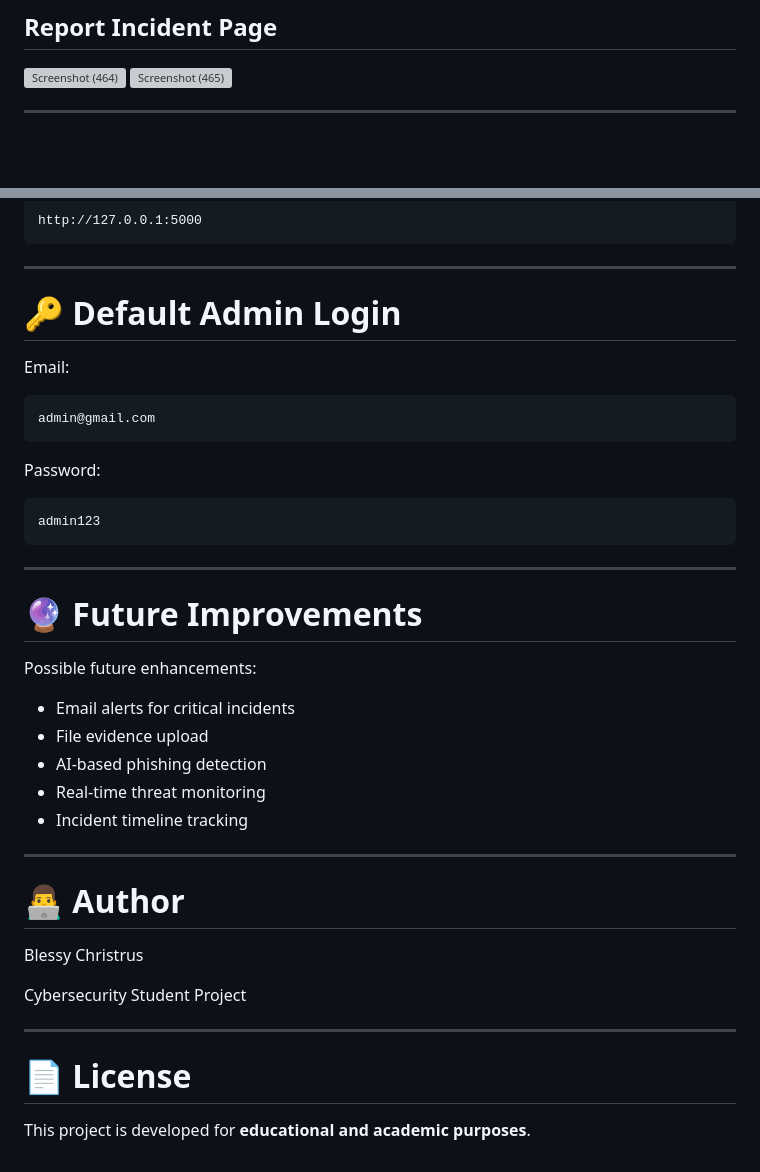
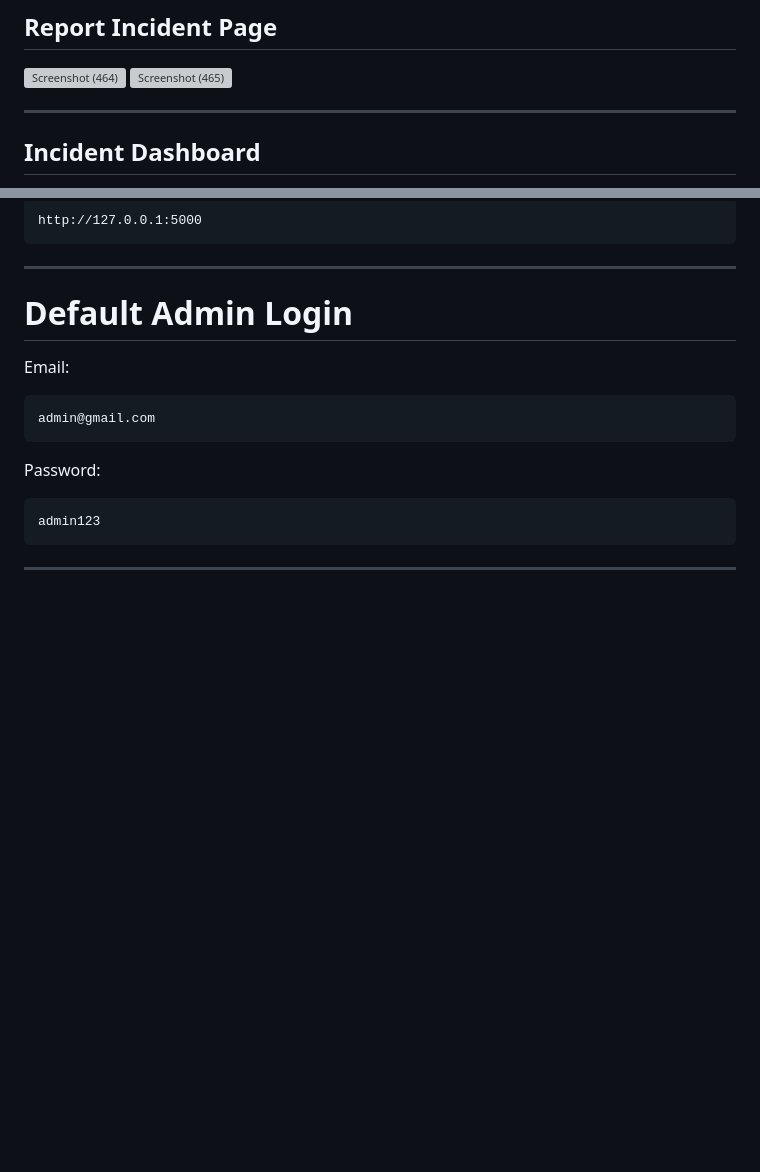
Before and after one commit to blessy-2103/A-Cyber-Incident-Reporting-and-Awareness-Platform, a Markdown page: README.md, 2 parts joined by grey strips. GitHub-like rendering; blank space fills up the shorter version; grey boxes are pictures that could not be loaded.

````diff
--- a/README.md
+++ b/README.md
@@ -208,4 +208,5 @@ Cyber-Incident-Reporting-Platform
 
 ---
 
+## Incident Dashboard
 
@@ -255,7 +268,7 @@ http://127.0.0.1:5000
 
 ---
 
-# 🔑 Default Admin Login
+#  Default Admin Login
 
 Email:
 
@@ -270,27 +283,3 @@ admin123
 ```
 
 ---
-
-# 🔮 Future Improvements
-
-Possible future enhancements:
-
-- Email alerts for critical incidents
-- File evidence upload
-- AI-based phishing detection
-- Real-time threat monitoring
-- Incident timeline tracking
-
----
-
-# 👨‍💻 Author
-
-Blessy Christrus
-
-Cybersecurity Student Project
-
----
-
-# 📄 License
-
-This project is developed for **educational and academic purposes**.
````
Also changed, not shown: other parts of README.md (+16 -4 lines).
